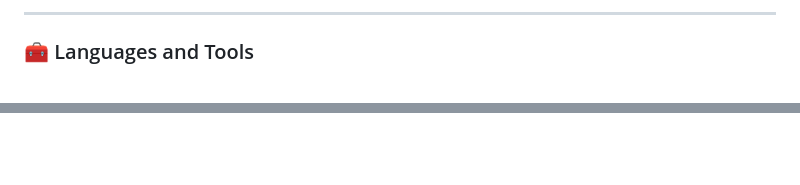
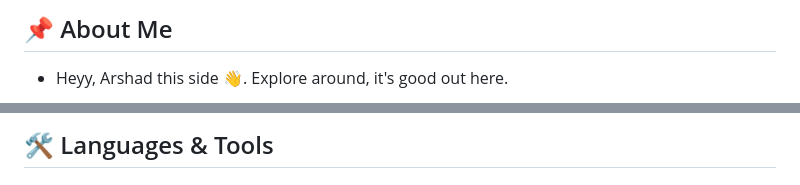
Before and after one commit to Ash4060/Ash4060, a Markdown page: README.md, 2 parts joined by grey strips. Rendered like a GitHub page; blank space fills up the shorter version.

```diff
--- a/README.md
+++ b/README.md
@@ -17,5 +14,5 @@ Hey wasup, Arshad here. Enjoy and mess around here.
 
----
+## 📌 About Me
+- Heyy, Arshad this side 👋. Explore around, it's good out here.
 
-### 🧰 Languages and Tools
 
@@ -38,3 +23,3 @@ Hey wasup, Arshad here. Enjoy and mess around here.
 
-#
+## 🛠️ Languages & Tools
 
```
Also changed, not shown: other parts of README.md (+35 -37 lines).
